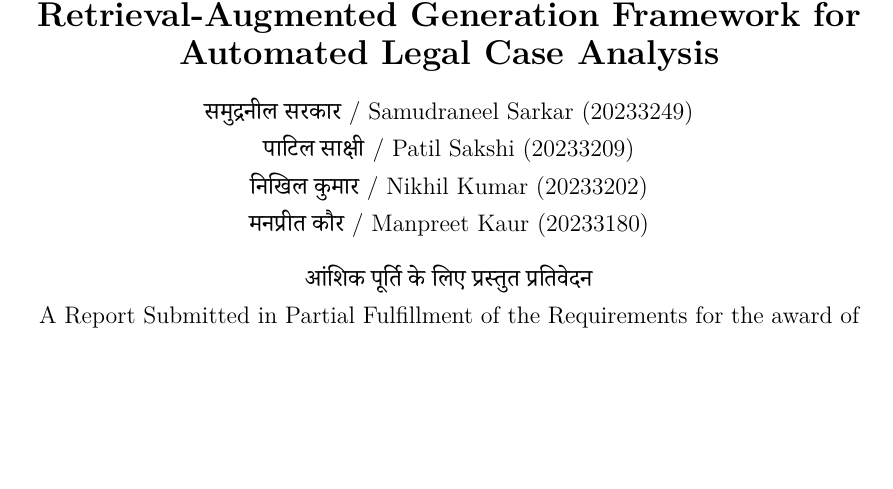
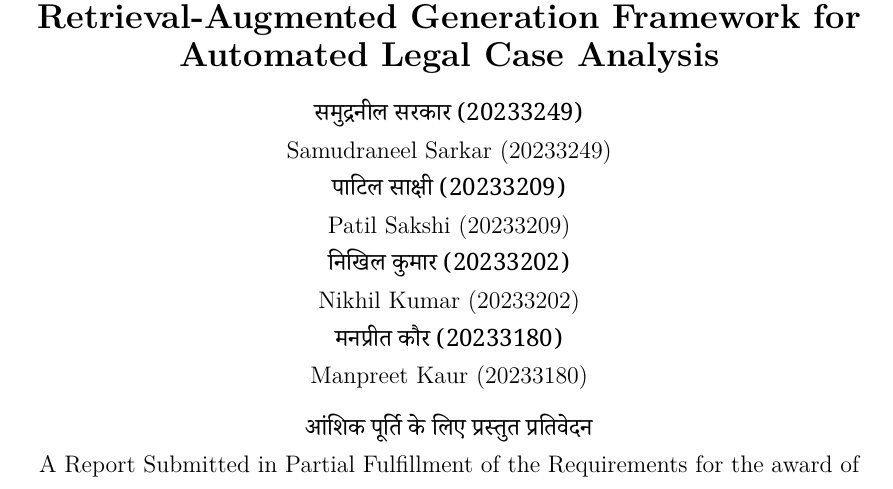
Before and after one commit to sakshi-patil-1111/legal-rag, a LaTeX thesis (BTech_Latex_Report/thesis.tex): part of page 1 of 60, cut so that both start at the same text, the shorter picture padded with empty space. Compiled offline with XeLaTeX; a missing font is replaced by an installed copy or a similar font.

Commit message:
split bilingual cover pairs onto separate lines

```diff
--- a/BTech_Latex_Report/thesis.tex
+++ b/BTech_Latex_Report/thesis.tex
@@ -37,16 +37,20 @@
         पुनर्प्राप्ति-संवर्धित जनन ढाँचे की अभिकल्पना एवं विकास}\\[0.12cm]
         {\Large\bfseries Design and Development of an Agentic Retrieval-Augmented
         Generation Framework for Automated Legal Case Analysis}\\[0.3cm]
-        {\hindifont समुद्रनील सरकार} / Samudraneel Sarkar (20233249)\\
-        {\hindifont पाटिल साक्षी} / Patil Sakshi (20233209)\\
-        {\hindifont निखिल कुमार} / Nikhil Kumar (20233202)\\
-        {\hindifont मनप्रीत कौर} / Manpreet Kaur (20233180)\\[0.3cm]
+        {\hindifont समुद्रनील सरकार (20233249)}\\
+        Samudraneel Sarkar (20233249)\\
+        {\hindifont पाटिल साक्षी (20233209)}\\
+        Patil Sakshi (20233209)\\
+        {\hindifont निखिल कुमार (20233202)}\\
+        Nikhil Kumar (20233202)\\
+        {\hindifont मनप्रीत कौर (20233180)}\\
+        Manpreet Kaur (20233180)\\[0.25cm]
         {\hindifont आंशिक पूर्ति के लिए प्रस्तुत प्रतिवेदन}\\
         A Report Submitted in Partial Fulfillment of the Requirements for the
         award of the Degree of \textbf{Bachelor of Technology}\\
         {\hindifont\textbf{कम्प्यूटर विज्ञान एवं अभियांत्रिकी} में
-        \textbf{स्नातक प्रौद्योगिकी} की उपाधि हेतु} / in
-        \textbf{Computer Science \& Engineering}
+        \textbf{स्नातक प्रौद्योगिकी} की उपाधि हेतु}\\
+        in \textbf{Computer Science \& Engineering}
     \end{center}
     \vfill
     \begin{center}
@@ -54,8 +58,9 @@
         {\hindifont\bfseries कम्प्यूटर विज्ञान एवं अभियांत्रिकी विभाग}\\
         {\bf COMPUTER SCIENCE AND ENGINEERING DEPARTMENT}\\[0.08cm]
         {\hindifont\bfseries मोतीलाल नेहरू राष्ट्रीय प्रौद्योगिकी संस्थान इलाहाबाद, प्रयागराज}\\
-        {\bf MOTILAL NEHRU NATIONAL INSTITUTE OF TECHNOLOGY ALLAHABAD, PRAYAGRAJ}\\[0.12cm]
-        {\hindifont नवम्बर 2026} / November 2026
+        {\bf MOTILAL NEHRU NATIONAL INSTITUTE OF TECHNOLOGY ALLAHABAD, PRAYAGRAJ}\\[0.1cm]
+        {\hindifont नवम्बर 2026}\\
+        November 2026
     \end{center}
     \vskip.1in\newpage}
 
```
Also changed, not shown: BTech_Latex_Report/thesis.pdf.
